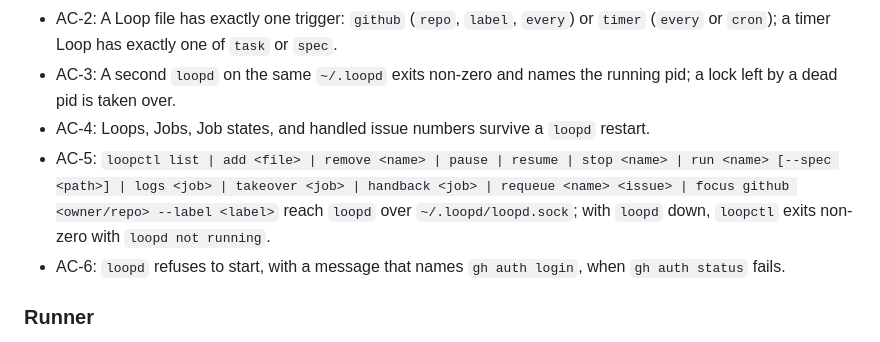
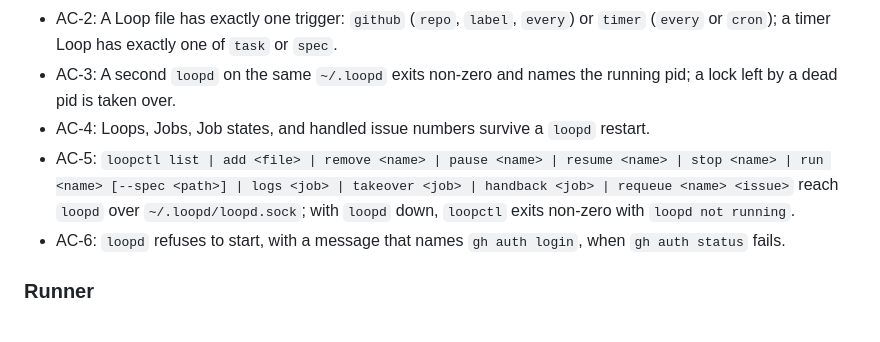
Before and after one commit to yeremi777/loopgate, a Markdown page: docs/specs/loopgate.md, the part around the change. GitHub-like rendering.

Commit message:
write the readme around the never-merges rule, setup, loop files, daily use and safety, and drop focus from the spec

```diff
--- a/docs/specs/loopgate.md
+++ b/docs/specs/loopgate.md
@@ -19,7 +19,7 @@ A local macOS service (`loopd`) and CLI (`loopctl`) that run Claude Code with th
 - AC-2: A Loop file has exactly one trigger: `github` (`repo`, `label`, `every`) or `timer` (`every` or `cron`); a timer Loop has exactly one of `task` or `spec`.
 - AC-3: A second `loopd` on the same `~/.loopd` exits non-zero and names the running pid; a lock left by a dead pid is taken over.
 - AC-4: Loops, Jobs, Job states, and handled issue numbers survive a `loopd` restart.
-- AC-5: `loopctl list | add <file> | remove <name> | pause | resume | stop <name> | run <name> [--spec <path>] | logs <job> | takeover <job> | handback <job> | requeue <name> <issue> | focus github <owner/repo> --label <label>` reach `loopd` over `~/.loopd/loopd.sock`; with `loopd` down, `loopctl` exits non-zero with `loopd not running`.
+- AC-5: `loopctl list | add <file> | remove <name> | pause <name> | resume <name> | stop <name> | run <name> [--spec <path>] | logs <job> | takeover <job> | handback <job> | requeue <name> <issue>` reach `loopd` over `~/.loopd/loopd.sock`; with `loopd` down, `loopctl` exits non-zero with `loopd not running`.
 - AC-6: `loopd` refuses to start, with a message that names `gh auth login`, when `gh auth status` fails.
 
 ### Runner
```
Also changed, not shown: README.md (added, +106 -0 lines).
